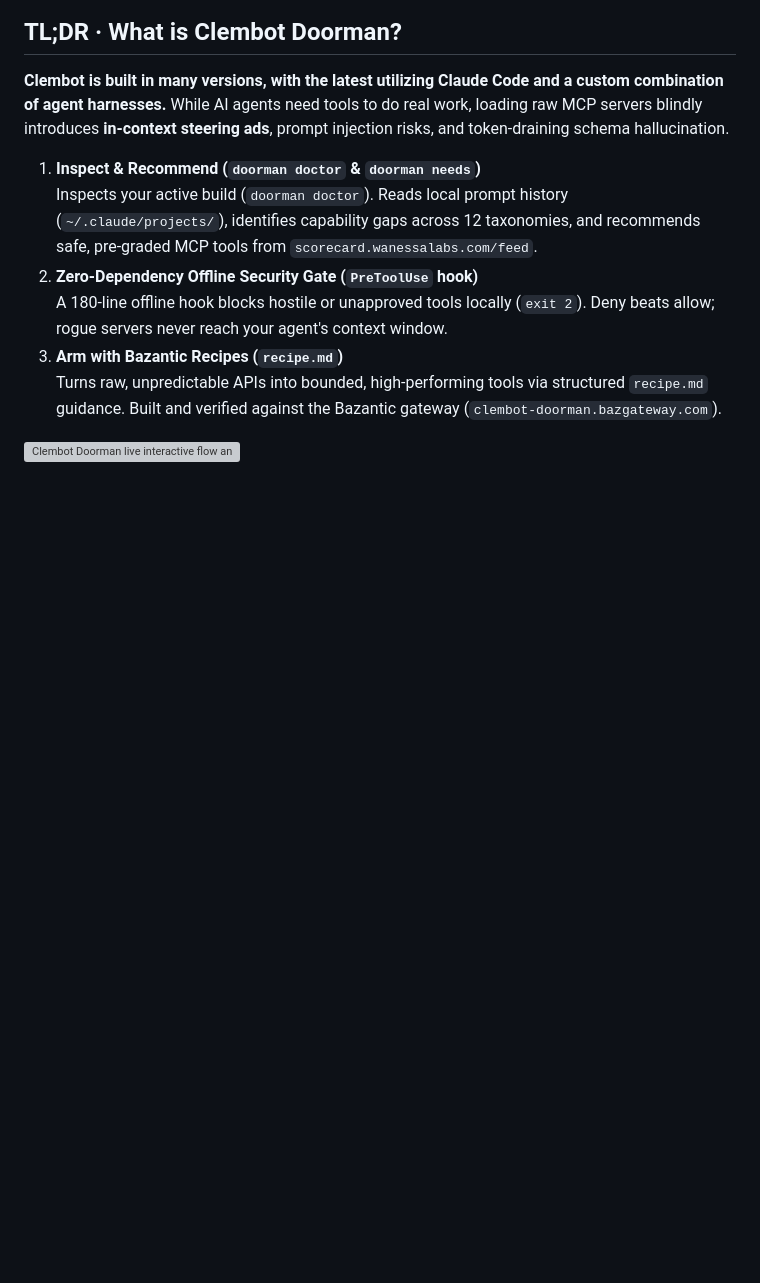
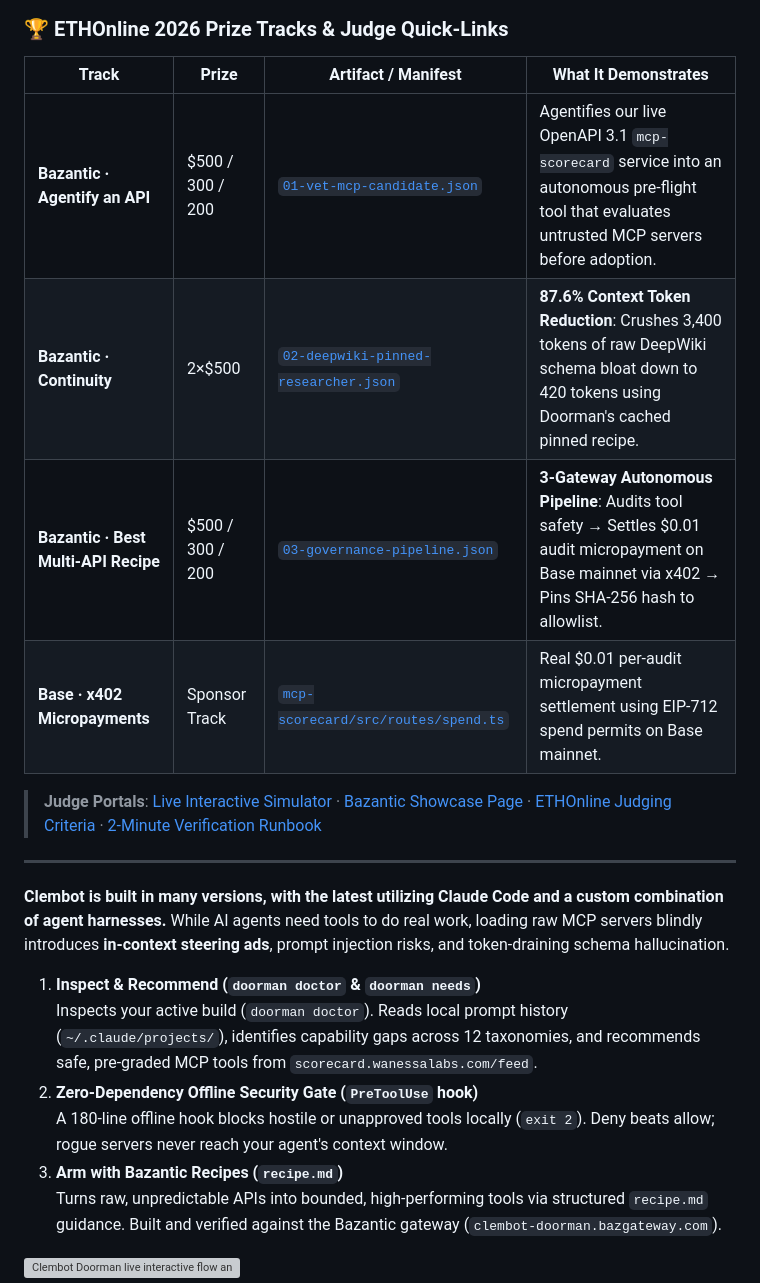
Before and after one commit to clemenswan/clembot-doorman, a Markdown page: README.md, the part around the change. Rendered like a GitHub page; blank space fills up the shorter version; grey boxes are pictures that could not be loaded.

Commit message:
docs: add ETHOnline 2026 prize tracks and judge quick-links to top of README

```diff
--- a/README.md
+++ b/README.md
@@ -12,7 +12,18 @@
 
 ---
 
-## TL;DR · What is Clembot Doorman?
+### 🏆 ETHOnline 2026 Prize Tracks & Judge Quick-Links
+
+| Track | Prize | Artifact / Manifest | What It Demonstrates |
+|---|---|---|---|
+| **Bazantic · Agentify an API** | $500 / 300 / 200 | [`01-vet-mcp-candidate.json`](./bazantic/recipes/01-vet-mcp-candidate.json) | Agentifies our live OpenAPI 3.1 `mcp-scorecard` service into an autonomous pre-flight tool that evaluates untrusted MCP servers before adoption. |
+| **Bazantic · Continuity** | 2×$500 | [`02-deepwiki-pinned-researcher.json`](./bazantic/recipes/02-deepwiki-pinned-researcher.json) | **87.6% Context Token Reduction**: Crushes 3,400 tokens of raw DeepWiki schema bloat down to 420 tokens using Doorman's cached pinned recipe. |
+| **Bazantic · Best Multi-API Recipe** | $500 / 300 / 200 | [`03-governance-pipeline.json`](./bazantic/recipes/03-governance-pipeline.json) | **3-Gateway Autonomous Pipeline**: Audits tool safety → Settles $0.01 audit micropayment on Base mainnet via x402 → Pins SHA-256 hash to allowlist. |
+| **Base · x402 Micropayments** | Sponsor Track | [`mcp-scorecard/src/routes/spend.ts`](./mcp-scorecard/src/routes/spend.ts) | Real $0.01 per-audit micropayment settlement using EIP-712 spend permits on Base mainnet. |
+
+> **Judge Portals**: [Live Interactive Simulator](https://clembot-doorman.wanessalabs.com/#flow) · [Bazantic Showcase Page](https://clembot-doorman.wanessalabs.com/bazantic.html#recipes) · [ETHOnline Judging Criteria](https://clembot-doorman.wanessalabs.com/judges.html) · [2-Minute Verification Runbook](RUNBOOK.md)
+
+---
 
 **Clembot is built in many versions, with the latest utilizing Claude Code and a custom combination of agent harnesses.** While AI agents need tools to do real work, loading raw MCP servers blindly introduces **in-context steering ads**, prompt injection risks, and token-draining schema hallucination.
 
```
